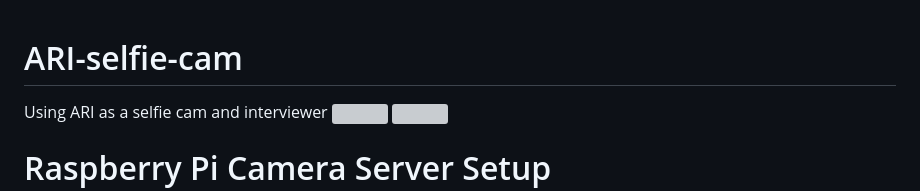
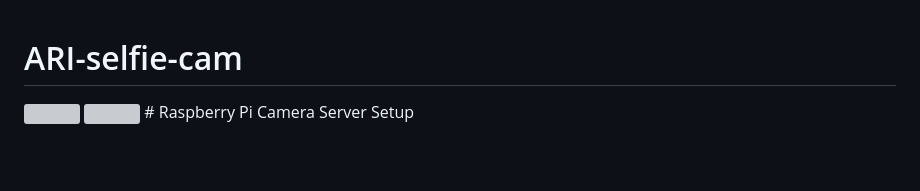
Before and after one commit to XYZwizer/ARI-selfie-cam, a Markdown page: README.md, the part around the change. Drawn GitHub-style; blank space fills up the shorter version; grey boxes are pictures that could not be loaded.

```diff
--- a/README.md
+++ b/README.md
@@ -1,5 +1,4 @@
 # ARI-selfie-cam
-Using ARI as a selfie cam and interviewer
 <img src="https://github.com/user-attachments/assets/9c378336-4cb4-4fd5-9f05-a0682a221205" width="500" >
 <img src="https://github.com/user-attachments/assets/507ea10c-0f5d-4f71-80da-b9b85901bd2d" width="500" >
 # Raspberry Pi Camera Server Setup
```
